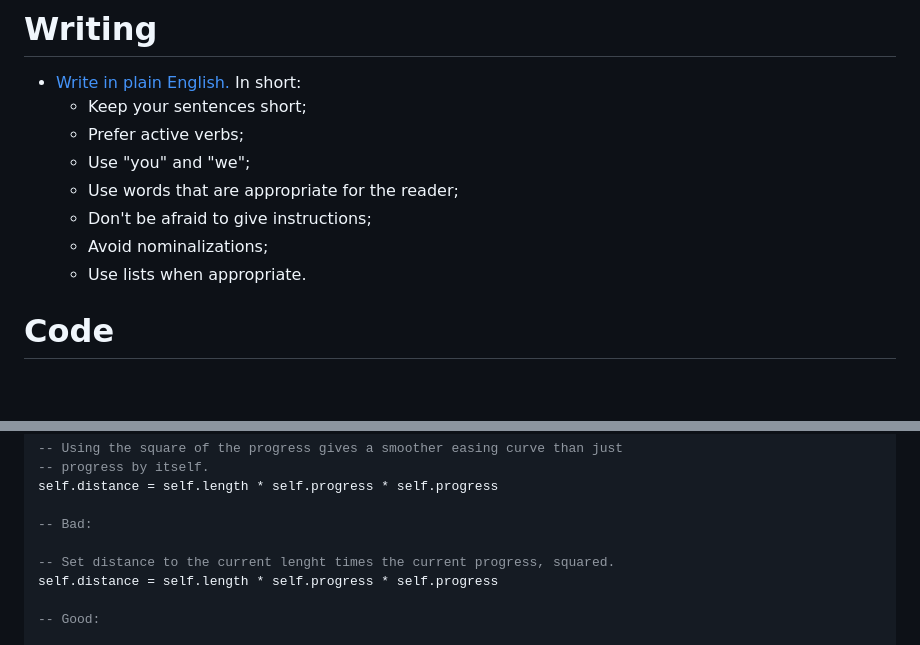
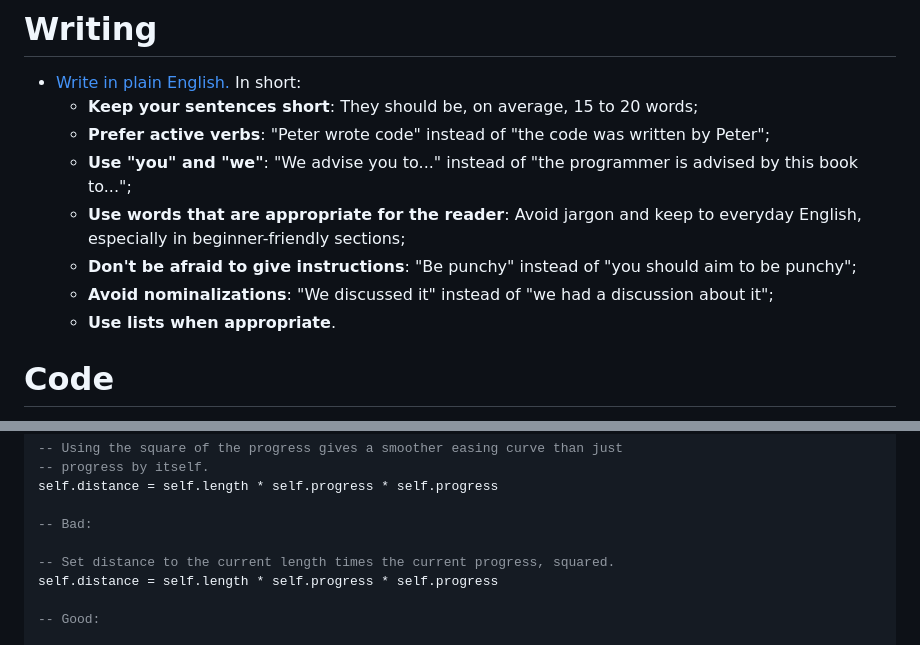
Before and after one commit to josh-perry/love-cookbook, a Markdown page: style-guide.md, 2 parts joined by grey strips. GitHub-like rendering; blank space fills up the shorter version.

Commit message:
Elaborate on plain English and add linebreaks between rules

```diff
--- a/style-guide.md
+++ b/style-guide.md
@@ -5,13 +5,13 @@ These decisions focus on **readability.** This book is a resource for all devs,
 
 # Writing
 * [Write in plain English.](https://www.plainenglish.co.uk/how-to-write-in-plain-english.html) In short:
-	* Keep your sentences short;
-	* Prefer active verbs;
-	* Use "you" and "we";
-	* Use words that are appropriate for the reader;
-	* Don't be afraid to give instructions;
-	* Avoid nominalizations;
-	* Use lists when appropriate.
+	* **Keep your sentences short**: They should be, on average, 15 to 20 words;
+	* **Prefer active verbs**: "Peter wrote code" instead of "the code was written by Peter";
+	* **Use "you" and "we"**: "We advise you to..." instead of "the programmer is advised by this book to...";
+	* **Use words that are appropriate for the reader**: Avoid jargon and keep to everyday English, especially in beginner-friendly sections;
+	* **Don't be afraid to give instructions**: "Be punchy" instead of "you should aim to be punchy";
+	* **Avoid nominalizations**: "We discussed it" instead of "we had a discussion about it";
+	* **Use lists when appropriate**.
 
 # Code
 * Indent all code blocks with 2 spaces. This makes it easier to read multiple levels of indentation, especially on a smaller screen.
@@ -71,7 +74,7 @@ self.distance = self.length * self.progress * self.progress
 
 -- Bad:
 
--- Set distance to the current lenght times the current progress, squared.
+-- Set distance to the current length times the current progress, squared.
 self.distance = self.length * self.progress * self.progress
 
 -- Good:
```
Also changed, not shown: other parts of style-guide.md (+7 -0 lines).
